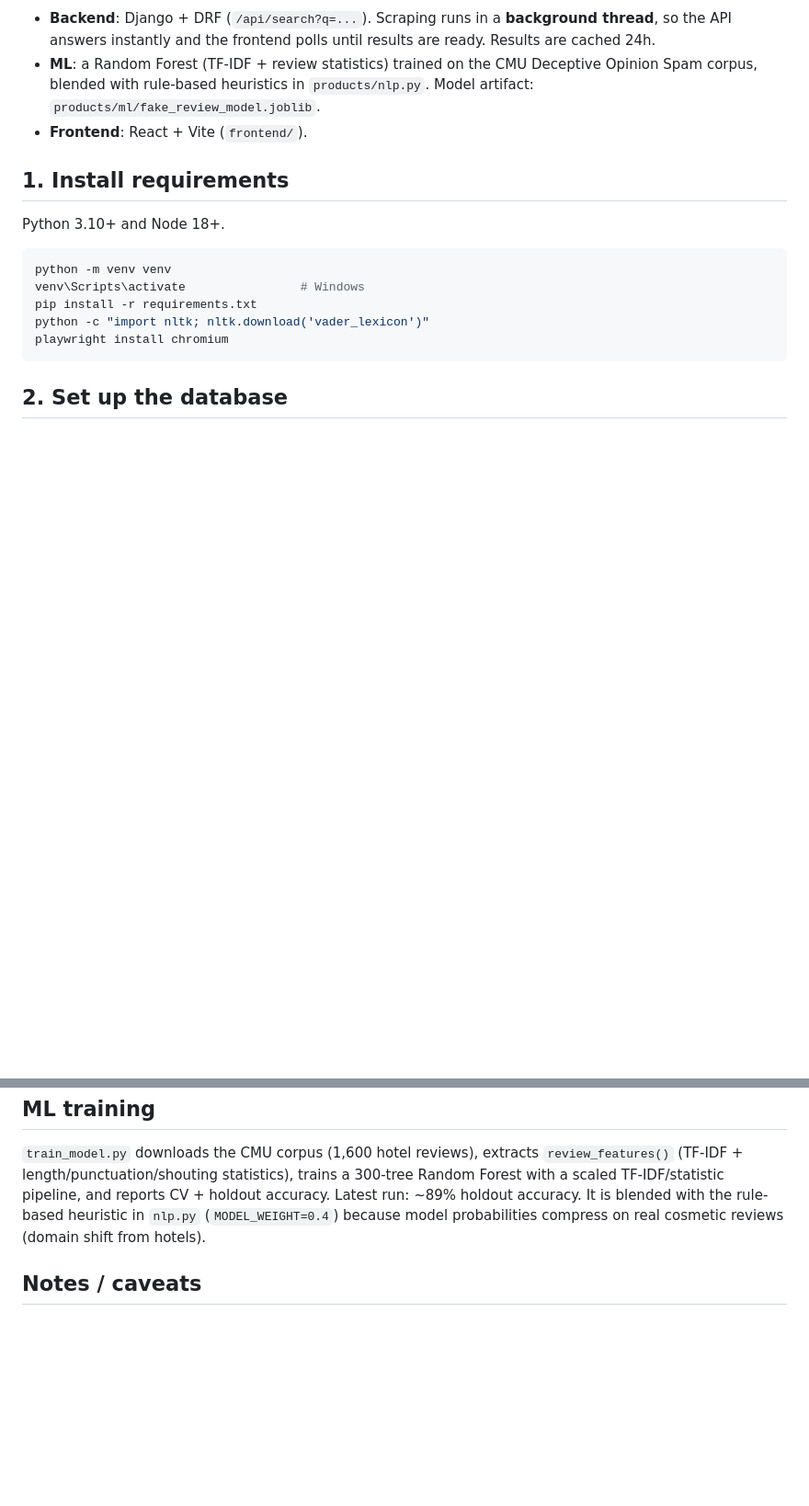
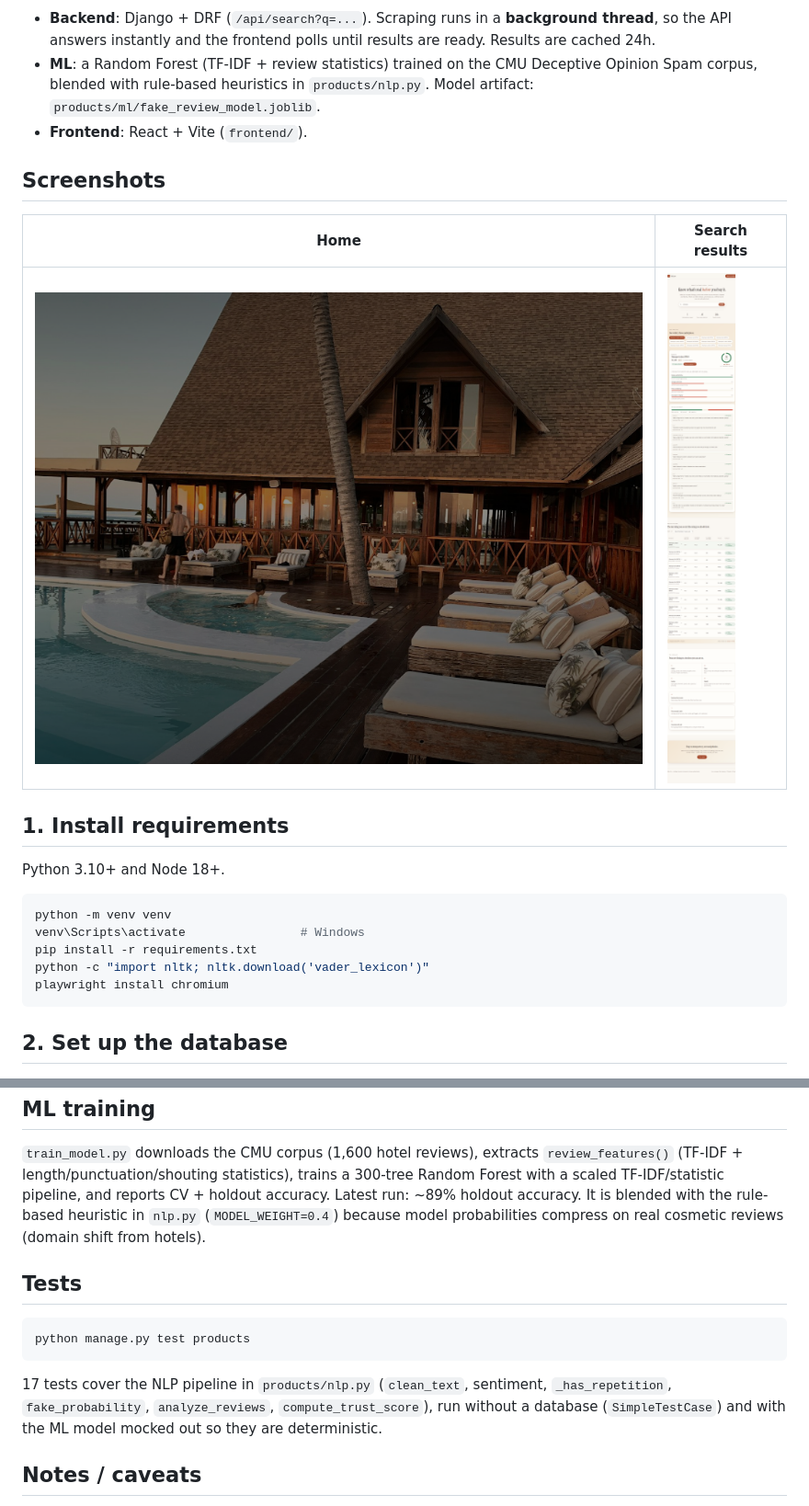
Before and after one commit to sanjayksanthosh/safepro, a Markdown page: README.md, 2 parts joined by grey strips. Shown at 92% size. GitHub-like rendering; pictures changed too: docs/screenshots/home.png (added), docs/screenshots/search-results.png (added); blank space fills up the shorter version.

Commit message:
Add tests, screenshots, env example, license and make fresh clones runnable

````diff
--- a/README.md
+++ b/README.md
@@ -5,6 +5,12 @@ Safe-Pro compares beauty products across **Amazon, Flipkart, and Myntra**, detec
 - **Backend**: Django + DRF (`/api/search?q=...`). Scraping runs in a **background thread**, so the API answers instantly and the frontend polls until results are ready. Results are cached 24h.
 - **ML**: a Random Forest (TF-IDF + review statistics) trained on the CMU Deceptive Opinion Spam corpus, blended with rule-based heuristics in `products/nlp.py`. Model artifact: `products/ml/fake_review_model.joblib`.
 - **Frontend**: React + Vite (`frontend/`).
+
+## Screenshots
+
+| Home | Search results |
+| --- | --- |
+| ![Home](docs/screenshots/home.png) | ![Search results](docs/screenshots/search-results.png) |
 
 ## 1. Install requirements
 
@@ -88,6 +94,17 @@ safepro/
 
 `train_model.py` downloads the CMU corpus (1,600 hotel reviews), extracts `review_features()` (TF-IDF + length/punctuation/shouting statistics), trains a 300-tree Random Forest with a scaled TF-IDF/statistic pipeline, and reports CV + holdout accuracy. Latest run: ~89% holdout accuracy. It is blended with the rule-based heuristic in `nlp.py` (`MODEL_WEIGHT=0.4`) because model probabilities compress on real cosmetic reviews (domain shift from hotels).
 
+## Tests
+
+```bash
+python manage.py test products
+```
+
+17 tests cover the NLP pipeline in `products/nlp.py` (`clean_text`, sentiment,
+`_has_repetition`, `fake_probability`, `analyze_reviews`, `compute_trust_score`),
+run without a database (`SimpleTestCase`) and with the ML model mocked out so they
+are deterministic.
+
 ## Notes / caveats
 
 - Scraping selectors change and sites throttle/captcha — individual runs can come back partial or empty; results are cached 24h per term.
````
Also changed, not shown: 5 other files.
